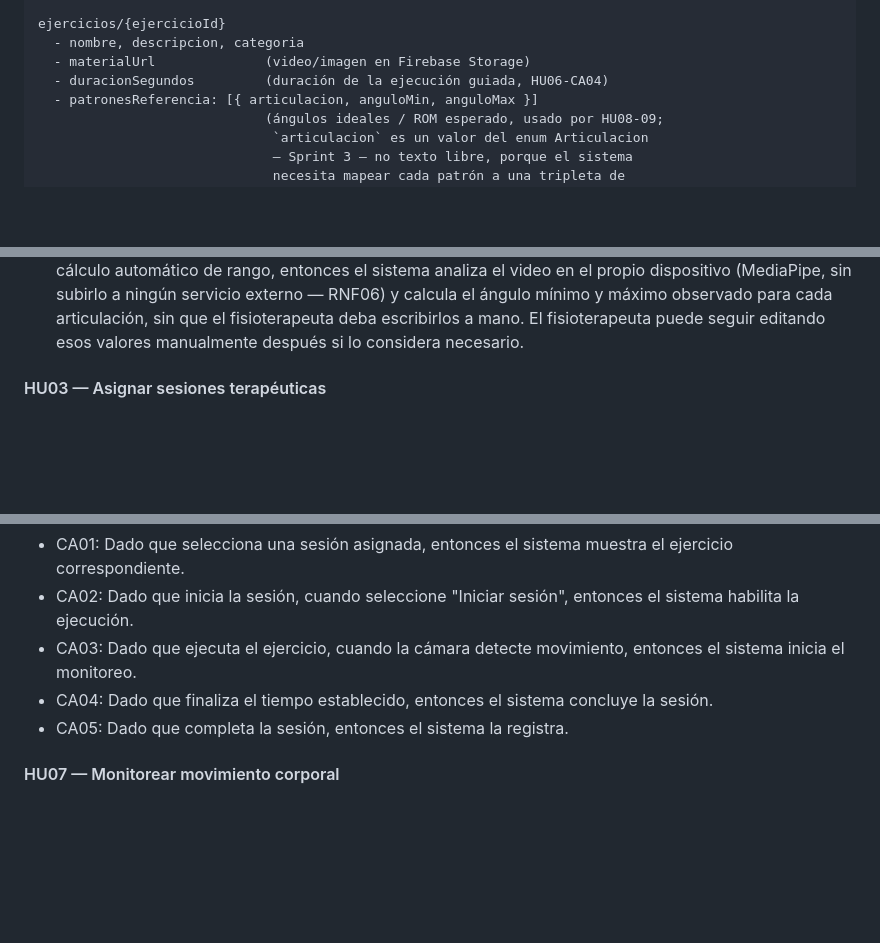
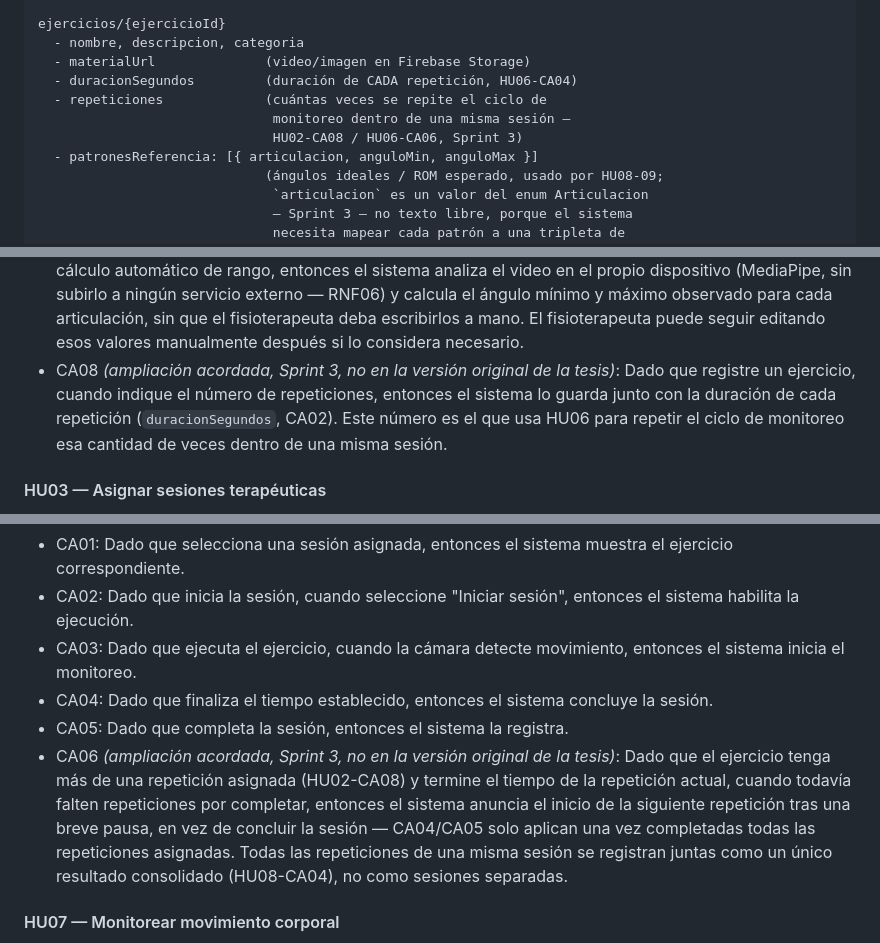
Before and after one commit to Adriancas28/app-rehabilitacion, a Markdown page: CLAUDE.md, 3 parts joined by grey strips. Drawn GitHub-style; blank space fills up the shorter version.

Commit message:
CLAUDE.md: agregar repeticiones (HU02-CA08, HU06-CA06)
A pedido del usuario: duracionSegundos pasa a ser la duracion de CADA
repeticion, y se agrega repeticiones como el numero de veces que se
repite el ciclo completo de monitoreo dentro de una misma sesion (no
son sesiones separadas -- todo se consolida en un unico resultado al
final, HU08-CA04). No es conteo de repeticiones por vision artificial,
es repetir el mismo ciclo camara+cronometro con una pausa entre cada
una.

```diff
--- a/CLAUDE.md
+++ b/CLAUDE.md
@@ -186,7 +186,10 @@ usuarios/{uid}
 ejercicios/{ejercicioId}
   - nombre, descripcion, categoria
   - materialUrl              (video/imagen en Firebase Storage)
-  - duracionSegundos         (duración de la ejecución guiada, HU06-CA04)
+  - duracionSegundos         (duración de CADA repetición, HU06-CA04)
+  - repeticiones             (cuántas veces se repite el ciclo de
+                              monitoreo dentro de una misma sesión —
+                              HU02-CA08 / HU06-CA06, Sprint 3)
   - patronesReferencia: [{ articulacion, anguloMin, anguloMax }]
                              (ángulos ideales / ROM esperado, usado por HU08-09;
                               `articulacion` es un valor del enum Articulacion
@@ -270,6 +273,12 @@ y priorizados en 5 sprints.
   que el fisioterapeuta deba escribirlos a mano. El fisioterapeuta puede
   seguir editando esos valores manualmente después si lo considera
   necesario.
+- CA08 *(ampliación acordada, Sprint 3, no en la versión original de la tesis)*:
+  Dado que registre un ejercicio, cuando indique el número de
+  repeticiones, entonces el sistema lo guarda junto con la duración de
+  cada repetición (`duracionSegundos`, CA02). Este número es el que usa
+  HU06 para repetir el ciclo de monitoreo esa cantidad de veces dentro
+  de una misma sesión.
 
 #### HU03 — Asignar sesiones terapéuticas
 **Rol:** Fisioterapeuta
@@ -318,6 +327,15 @@ y priorizados en 5 sprints.
 - CA03: Dado que ejecuta el ejercicio, cuando la cámara detecte movimiento, entonces el sistema inicia el monitoreo.
 - CA04: Dado que finaliza el tiempo establecido, entonces el sistema concluye la sesión.
 - CA05: Dado que completa la sesión, entonces el sistema la registra.
+- CA06 *(ampliación acordada, Sprint 3, no en la versión original de la tesis)*:
+  Dado que el ejercicio tenga más de una repetición asignada (HU02-CA08)
+  y termine el tiempo de la repetición actual, cuando todavía falten
+  repeticiones por completar, entonces el sistema anuncia el inicio de
+  la siguiente repetición tras una breve pausa, en vez de concluir la
+  sesión — CA04/CA05 solo aplican una vez completadas todas las
+  repeticiones asignadas. Todas las repeticiones de una misma sesión se
+  registran juntas como un único resultado consolidado (HU08-CA04), no
+  como sesiones separadas.
 
 #### HU07 — Monitorear movimiento corporal
 **Rol:** Sistema
```
